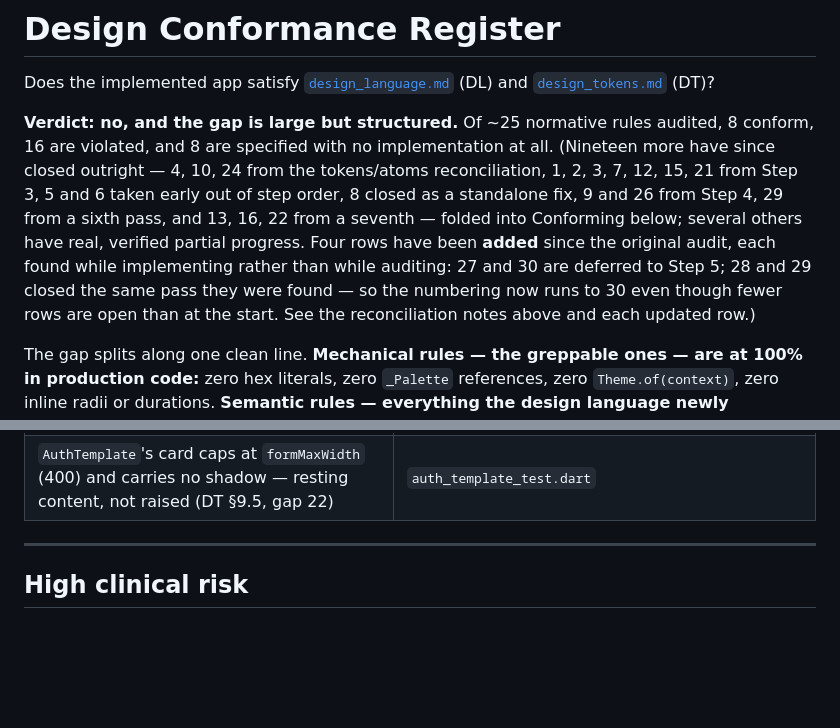
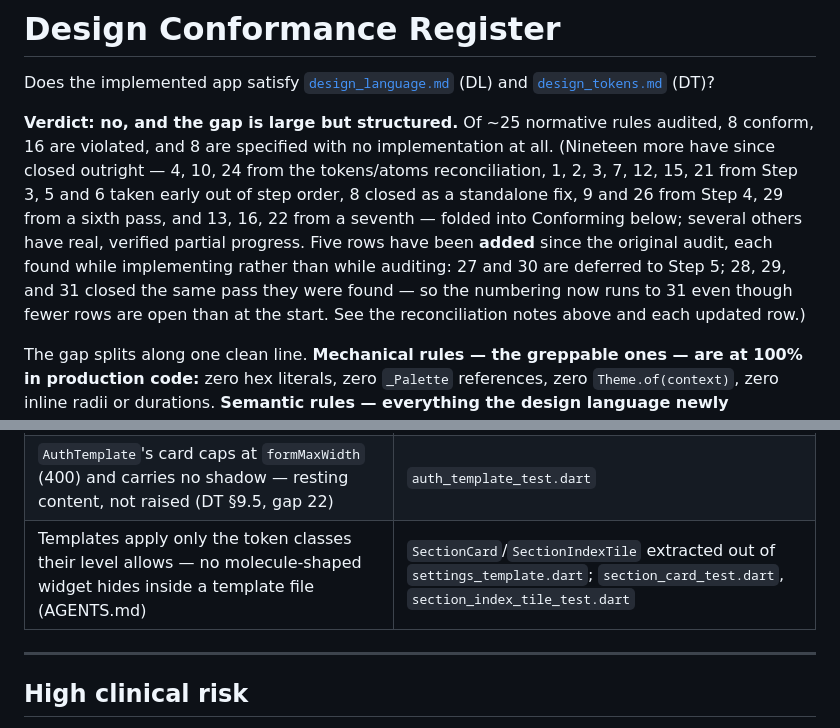
Before and after one commit to mmejiam-eafit/vivamed_ai_chatbot, a Markdown page: implementation_plan.md, 2 parts joined by grey strips. GitHub-like rendering; blank space fills up the shorter version.

Commit message:
:memo: docs(design): log and close the Settings layer gap
Row 31: templates must apply only AppSpacing and surfacePage: settings_template.dart
was defining molecule-shaped widgets in place instead of composing them.
Found and closed the same pass since the extraction was mechanical --
no open design question, matching rows 28 and 29.

```diff
--- a/implementation_plan.md
+++ b/implementation_plan.md
@@ -2,7 +2,7 @@
 
 Does the implemented app satisfy [`design_language.md`](design_language.md) (DL) and [`design_tokens.md`](design_tokens.md) (DT)?
 
-**Verdict: no, and the gap is large but structured.** Of ~25 normative rules audited, 8 conform, 16 are violated, and 8 are specified with no implementation at all. (Nineteen more have since closed outright — 4, 10, 24 from the tokens/atoms reconciliation, 1, 2, 3, 7, 12, 15, 21 from Step 3, 5 and 6 taken early out of step order, 8 closed as a standalone fix, 9 and 26 from Step 4, 29 from a sixth pass, and 13, 16, 22 from a seventh — folded into Conforming below; several others have real, verified partial progress. Four rows have been **added** since the original audit, each found while implementing rather than while auditing: 27 and 30 are deferred to Step 5; 28 and 29 closed the same pass they were found — so the numbering now runs to 30 even though fewer rows are open than at the start. See the reconciliation notes above and each updated row.)
+**Verdict: no, and the gap is large but structured.** Of ~25 normative rules audited, 8 conform, 16 are violated, and 8 are specified with no implementation at all. (Nineteen more have since closed outright — 4, 10, 24 from the tokens/atoms reconciliation, 1, 2, 3, 7, 12, 15, 21 from Step 3, 5 and 6 taken early out of step order, 8 closed as a standalone fix, 9 and 26 from Step 4, 29 from a sixth pass, and 13, 16, 22 from a seventh — folded into Conforming below; several others have real, verified partial progress. Five rows have been **added** since the original audit, each found while implementing rather than while auditing: 27 and 30 are deferred to Step 5; 28, 29, and 31 closed the same pass they were found — so the numbering now runs to 31 even though fewer rows are open than at the start. See the reconciliation notes above and each updated row.)
 
 The gap splits along one clean line. **Mechanical rules — the greppable ones — are at 100% in production code:** zero hex literals, zero `_Palette` references, zero `Theme.of(context)`, zero inline radii or durations. **Semantic rules — everything the design language newly articulated — are largely unimplemented:** the mono voice, tabular figures, severity redundancy, the truncation policy, the perceptual hierarchy, responsive tiers, focus, density, and dark mode.
 
@@ -66,6 +68,7 @@ Confirmed, not assumed: rendering `study_review_template.dart`'s narrow layout a
 | All seven templates branch on real tiers and pane fit via `LayoutBuilder`, not a flat width and not `MediaQuery` (DL §9.1, §9.6) | A `layoutTier` boundary or pane-fit test per template — see each template's own test file |
 | The 168px chat column is structurally impossible now — chat and study review gate their multi-pane layouts at `threePaneMinWidth`, not a flat 768 (DT §9.1) | `chat_template_test.dart`, `study_review_template_test.dart` boundary tests |
 | `AuthTemplate`'s card caps at `formMaxWidth` (400) and carries no shadow — resting content, not raised (DT §9.5, gap 22) | `auth_template_test.dart` |
+| Templates apply only the token classes their level allows — no molecule-shaped widget hides inside a template file (AGENTS.md) | `SectionCard`/`SectionIndexTile` extracted out of `settings_template.dart`; `section_card_test.dart`, `section_index_tile_test.dart` |
 
 ---
 
```
Also changed, not shown: other parts of implementation_plan.md (+2 -0 lines).
